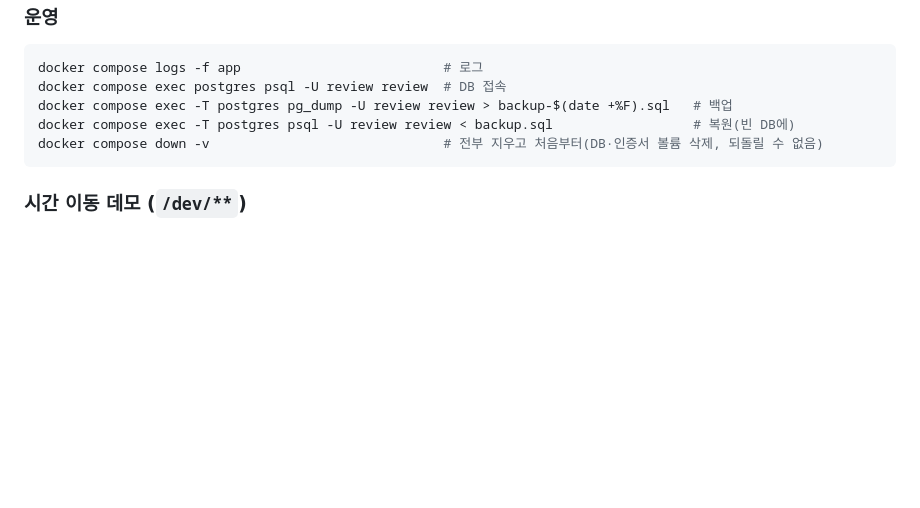
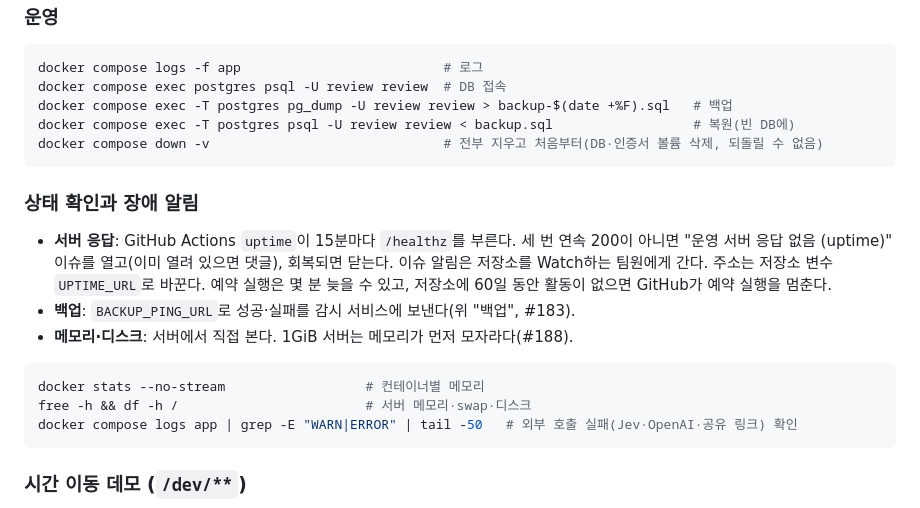
Before and after one commit to minsuk330/dam-da, a Markdown page: docs/deploy.md, the part around the change. GitHub-like rendering; blank space fills up the shorter version.

Commit message:
docs: describe the uptime alert and server resource checks

````diff
--- a/docs/deploy.md
+++ b/docs/deploy.md
@@ -89,6 +89,18 @@ docker compose exec -T postgres psql -U review review < backup.sql
 docker compose down -v                              # 전부 지우고 처음부터(DB·인증서 볼륨 삭제, 되돌릴 수 없음)
 ```
 
+### 상태 확인과 장애 알림
+
+- **서버 응답**: GitHub Actions `uptime`이 15분마다 `/healthz`를 부른다. 세 번 연속 200이 아니면 "운영 서버 응답 없음 (uptime)" 이슈를 열고(이미 열려 있으면 댓글), 회복되면 닫는다. 이슈 알림은 저장소를 Watch하는 팀원에게 간다. 주소는 저장소 변수 `UPTIME_URL`로 바꾼다. 예약 실행은 몇 분 늦을 수 있고, 저장소에 60일 동안 활동이 없으면 GitHub가 예약 실행을 멈춘다.
+- **백업**: `BACKUP_PING_URL`로 성공·실패를 감시 서비스에 보낸다(위 "백업", #183).
+- **메모리·디스크**: 서버에서 직접 본다. 1GiB 서버는 메모리가 먼저 모자라다(#188).
+
+```bash
+docker stats --no-stream                  # 컨테이너별 메모리
+free -h && df -h /                        # 서버 메모리·swap·디스크
+docker compose logs app | grep -E "WARN|ERROR" | tail -50   # 외부 호출 실패(Jev·OpenAI·공유 링크) 확인
+```
+
 ### 시간 이동 데모 (`/dev/**`)
 
 배포 서버의 `/dev/**`는 `X-Dev-Token` 헤더가 `.env`의 `DEV_TOOLS_TOKEN`과 같을 때만 열린다(그 외 404). 토큰은 코드·프론트엔드 번들에 넣지 않는다. Vercel은 `/dev/**`를 넘기지 않으므로 서버 주소로 직접 호출한다.
````
